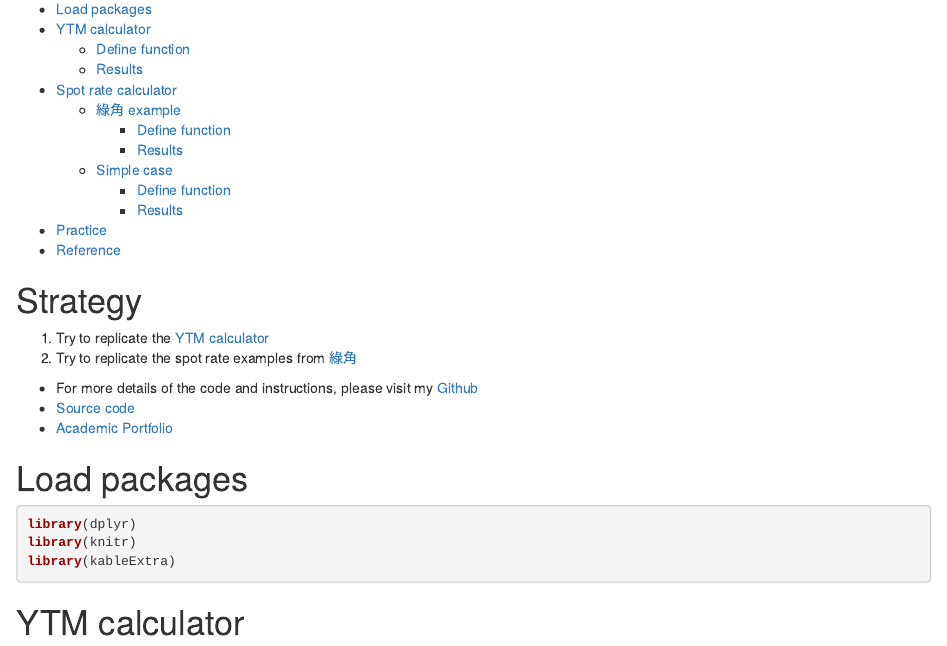
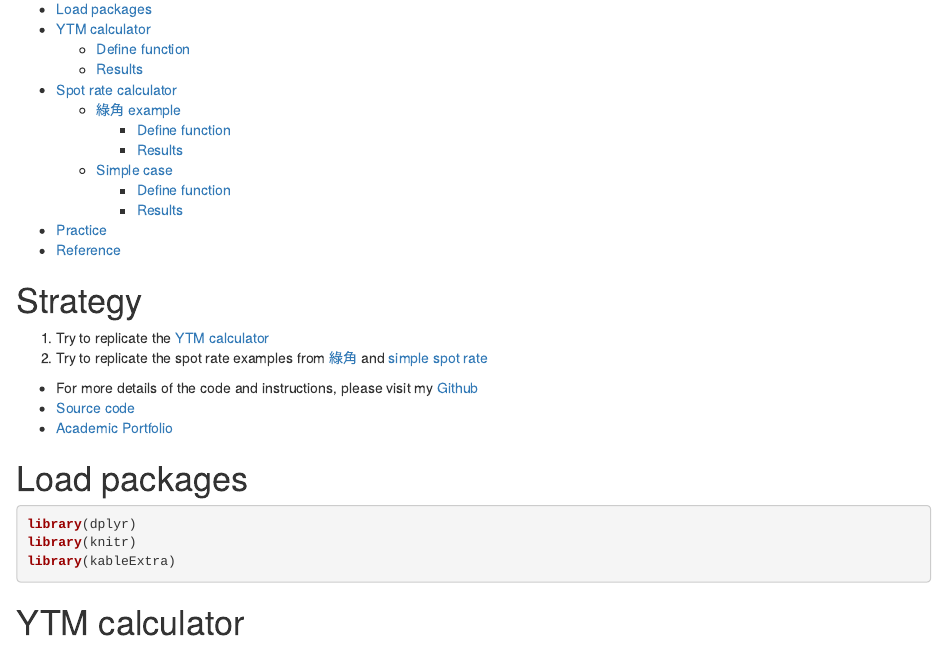
Before and after one commit to isthatleonlee/Financial_Engineering, an R Markdown document (Script/HW2.Rmd): the page in a window 1100 px wide, from 120 px down. Rendered offline with R 4.5, knitr and Pandoc, with nearby package versions.

Commit message:
docs: update strategy section

````diff
--- a/Script/HW2.Rmd
+++ b/Script/HW2.Rmd
@@ -25,7 +25,7 @@ knitr::opts_chunk$set(echo = TRUE, message = FALSE)
 ```
 # Strategy
 1. Try to replicate the [YTM calculator](https://www.calkoo.com/en/ytm-calculator)
-2. Try to replicate the spot rate examples from [綠角](http://greenhornfinancefootnote.blogspot.com/2010/06/how-to-compute-theoretical-spot-rates.html)
+2. Try to replicate the spot rate examples from [綠角](http://greenhornfinancefootnote.blogspot.com/2010/06/how-to-compute-theoretical-spot-rates.html) and [simple spot rate](https://www.trignosource.com/finance/spot%20rate.html#Calculator)
 
 
 * For more details of the code and instructions, please visit my [Github](https://github.com/isthatlowsonli/Financial_Engineering)
````
Also changed, not shown: Script/HW2.nb.html.
